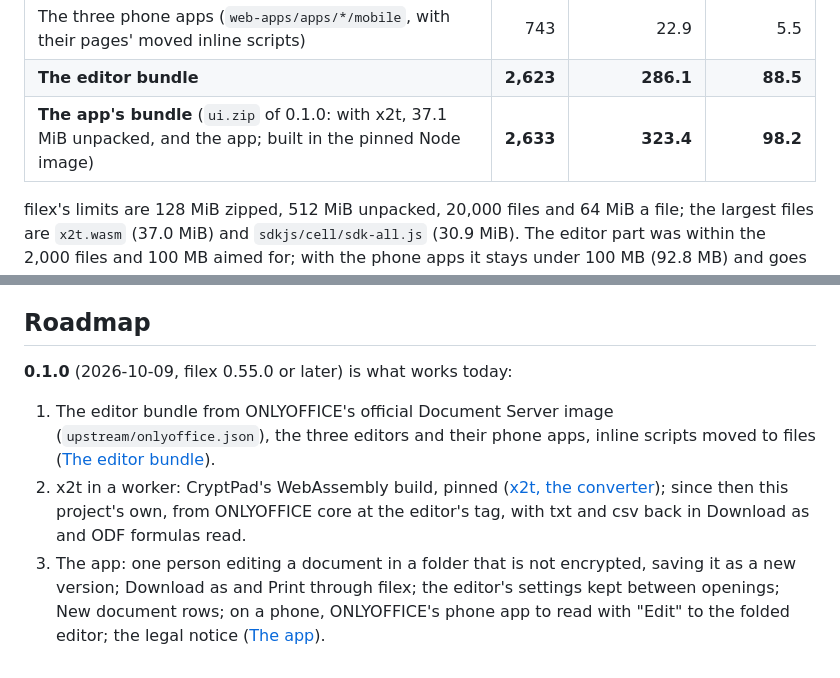
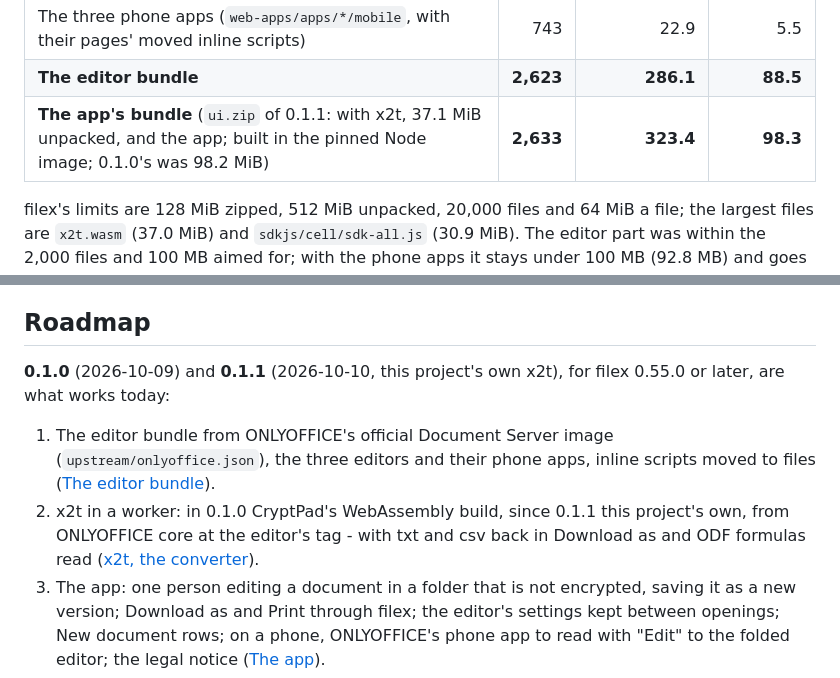
Before and after one commit to BRF-Tech/filex-office-editor, a Markdown page: README.md, 2 parts joined by grey strips. Drawn GitHub-style.

```diff
--- a/README.md
+++ b/README.md
@@ -267,7 +268,7 @@ the per-theme thumbnails out, below):
 | Licenses, notices, `filex/`, the three blank documents | 79 | 0.4 | 0.1 |
 | The three phone apps (`web-apps/apps/*/mobile`, with their pages' moved inline scripts) | 743 | 22.9 | 5.5 |
 | **The editor bundle** | **2,623** | **286.1** | **88.5** |
-| **The app's bundle** (`ui.zip` of 0.1.0: with x2t, 37.1 MiB unpacked, and the app; built in the pinned Node image) | **2,633** | **323.4** | **98.2** |
+| **The app's bundle** (`ui.zip` of 0.1.1: with x2t, 37.1 MiB unpacked, and the app; built in the pinned Node image; 0.1.0's was 98.2 MiB) | **2,633** | **323.4** | **98.3** |
 
 filex's limits are 128 MiB zipped, 512 MiB unpacked, 20,000 files and
 64 MiB a file; the largest files are `x2t.wasm` (37.0 MiB) and
@@ -821,15 +838,16 @@ put the new release in `upstream/onlyoffice.json`, run
 
 ## Roadmap
 
-**0.1.0** (2026-10-09, filex 0.55.0 or later) is what works today:
+**0.1.0** (2026-10-09) and **0.1.1** (2026-10-10, this project's own x2t),
+for filex 0.55.0 or later, are what works today:
 
 1. The editor bundle from ONLYOFFICE's official Document Server image
    (`upstream/onlyoffice.json`), the three editors and their phone apps,
    inline scripts moved to files ([The editor bundle](#the-editor-bundle)).
-2. x2t in a worker: CryptPad's WebAssembly build, pinned
-   ([x2t, the converter](#x2t-the-converter)); since then this project's
-   own, from ONLYOFFICE core at the editor's tag, with txt and csv back in
-   Download as and ODF formulas read.
+2. x2t in a worker: in 0.1.0 CryptPad's WebAssembly build, since 0.1.1
+   this project's own, from ONLYOFFICE core at the editor's tag - with txt
+   and csv back in Download as and ODF formulas read
+   ([x2t, the converter](#x2t-the-converter)).
 3. The app: one person editing a document in a folder that is not
    encrypted, saving it as a new version; Download as and Print through
    filex; the editor's settings kept between openings; New document rows;
```
Also changed, not shown: other parts of README.md (+31 -17 lines), CHANGELOG.md (+28 -23 lines).
